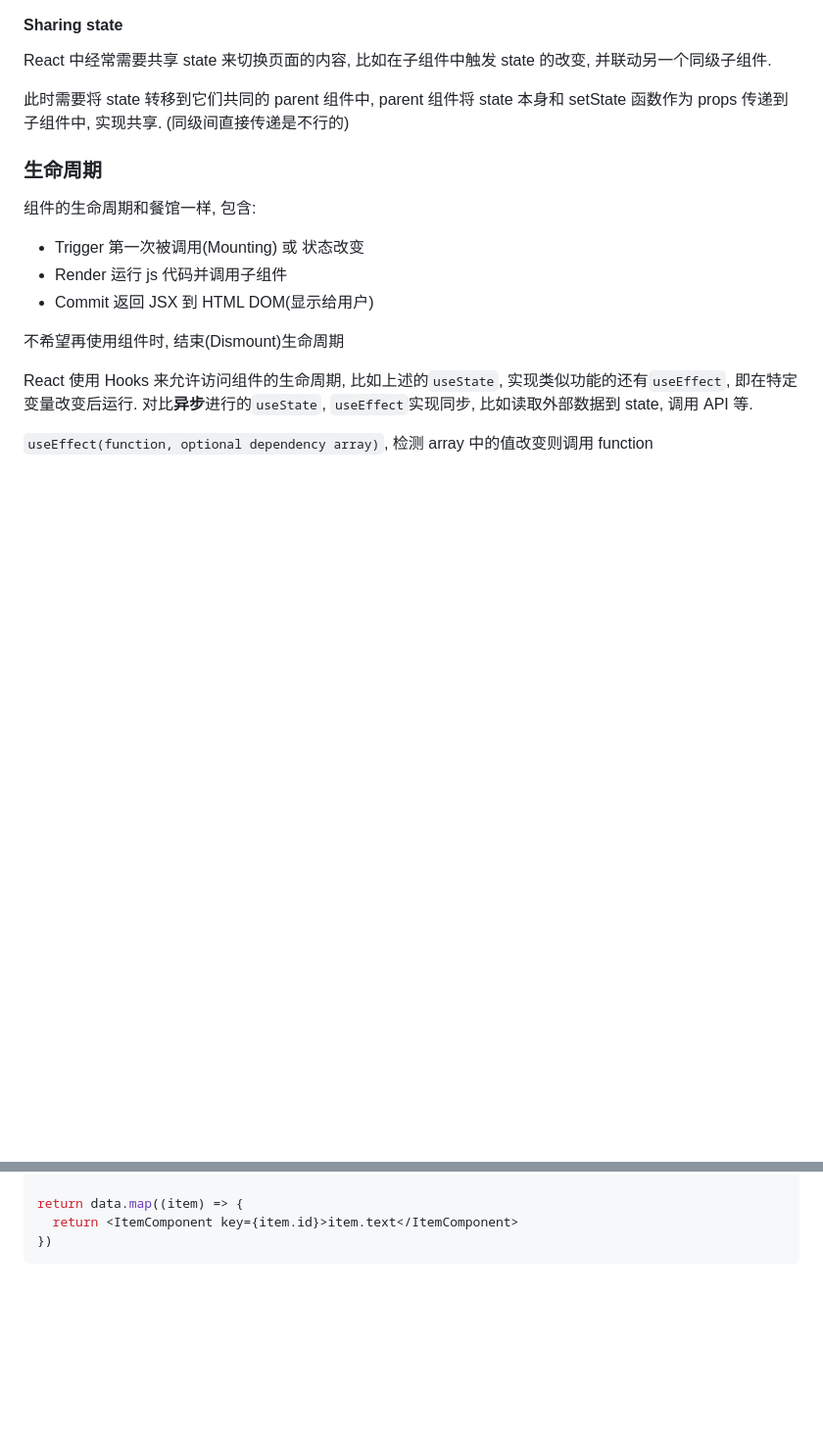
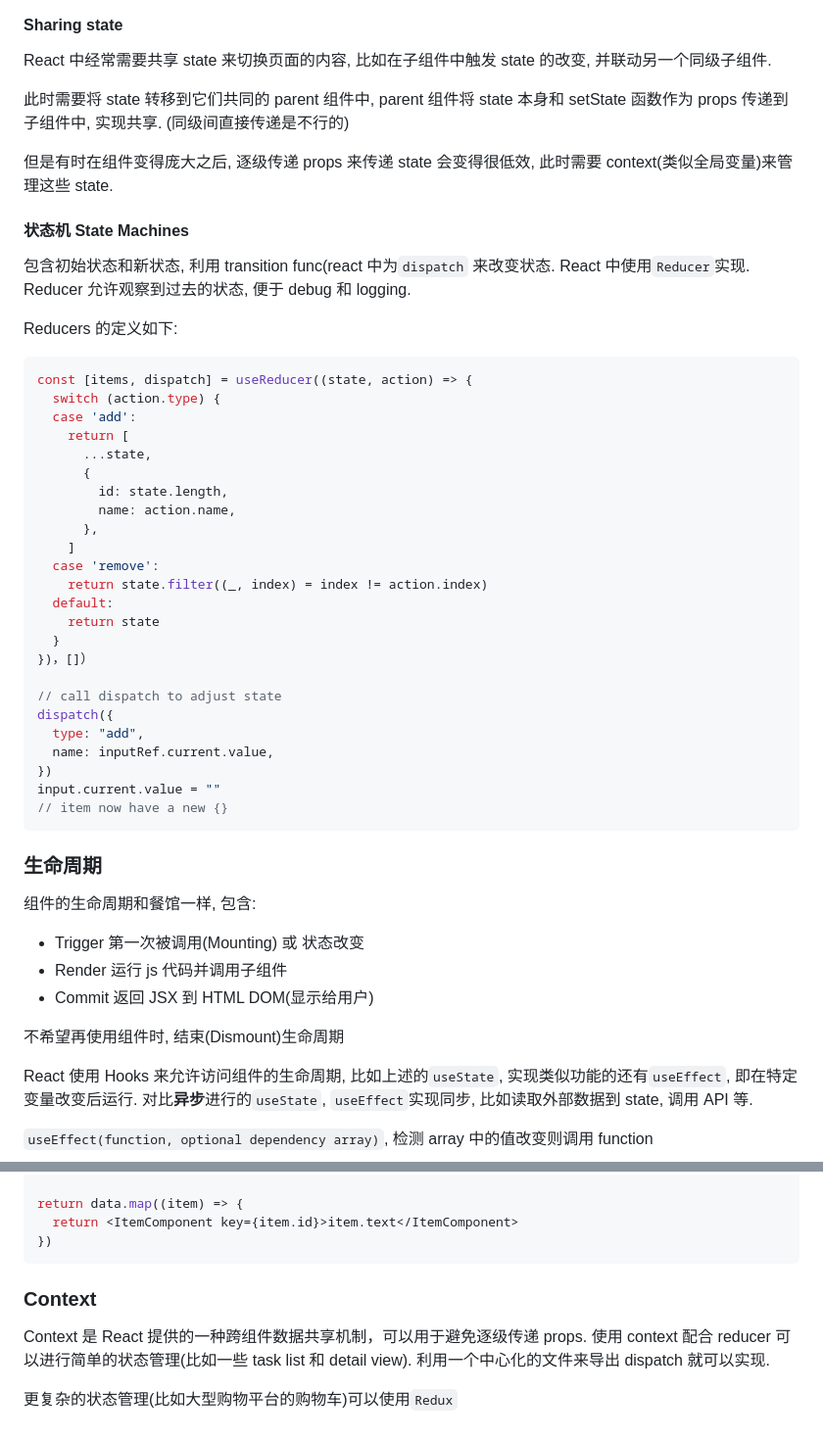
Before and after one commit to SN-F-QR/Software-Construction-Note, a Markdown page: Web Development Crash Course/02React基础.md, 2 parts joined by grey strips. Shown: that part at 98% size. Drawn GitHub-style; blank space fills up the shorter version.

Commit message:
Update React State (context, reducer)

````diff
--- a/Web Development Crash Course/02React基础.md
+++ b/Web Development Crash Course/02React基础.md
@@ -92,6 +92,41 @@ React 中经常需要共享 state 来切换页面的内容, 比如在子组件
 此时需要将 state 转移到它们共同的 parent 组件中, parent 组件将 state 本身和 setState 函数作为 props
 传递到子组件中, 实现共享. (同级间直接传递是不行的)
 
+但是有时在组件变得庞大之后, 逐级传递 props 来传递 state 会变得很低效, 此时需要 context(类似全局变量)来管理这些 state.
+
+#### 状态机 State Machines
+
+包含初始状态和新状态, 利用 transition func(react 中为`dispatch` 来改变状态. React 中使用`Reducer`实现. Reducer 允许观察到过去的状态, 便于 debug 和 logging.
+
+Reducers 的定义如下:
+
+```jsx
+const [items, dispatch] = useReducer((state, action) => {
+  switch (action.type) {
+  case 'add':
+    return [
+      ...state,
+      {
+        id: state.length,
+        name: action.name,
+      },
+    ]
+  case 'remove':
+    return state.filter((_, index) = index != action.index)
+  default:
+    return state
+  }
+})，[]）
+
+// call dispatch to adjust state
+dispatch({
+  type: "add",
+  name: inputRef.current.value,
+})
+input.current.value = ""
+// item now have a new {}
+```
+
 ### 生命周期
 
 组件的生命周期和餐馆一样, 包含:
@@ -156,3 +191,9 @@ return data.map((item) => {
   return <ItemComponent key={item.id}>item.text</ItemComponent>
 })
 ```
+
+### Context
+
+Context 是 React 提供的一种跨组件数据共享机制，可以用于避免逐级传递 props. 使用 context 配合 reducer 可以进行简单的状态管理(比如一些 task list 和 detail view). 利用一个中心化的文件来导出 dispatch 就可以实现.
+
+更复杂的状态管理(比如大型购物平台的购物车)可以使用`Redux`
````
